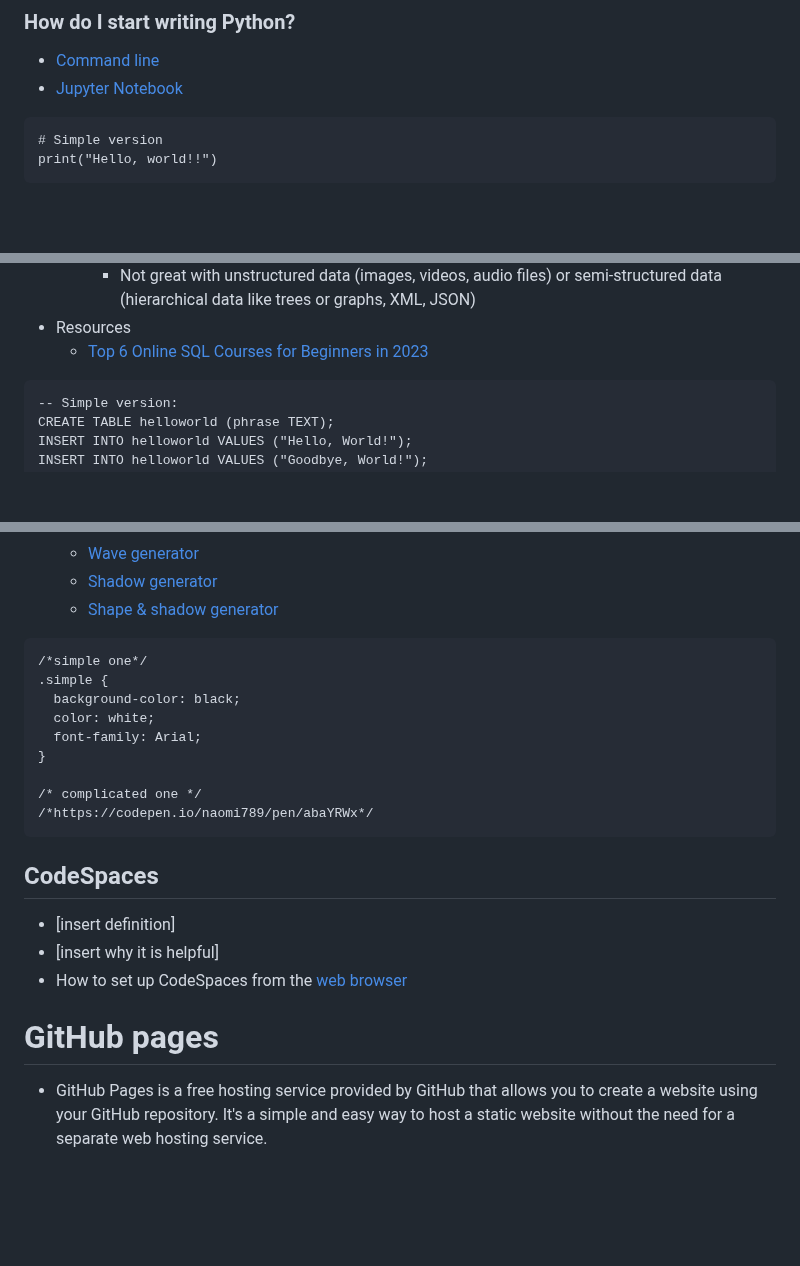
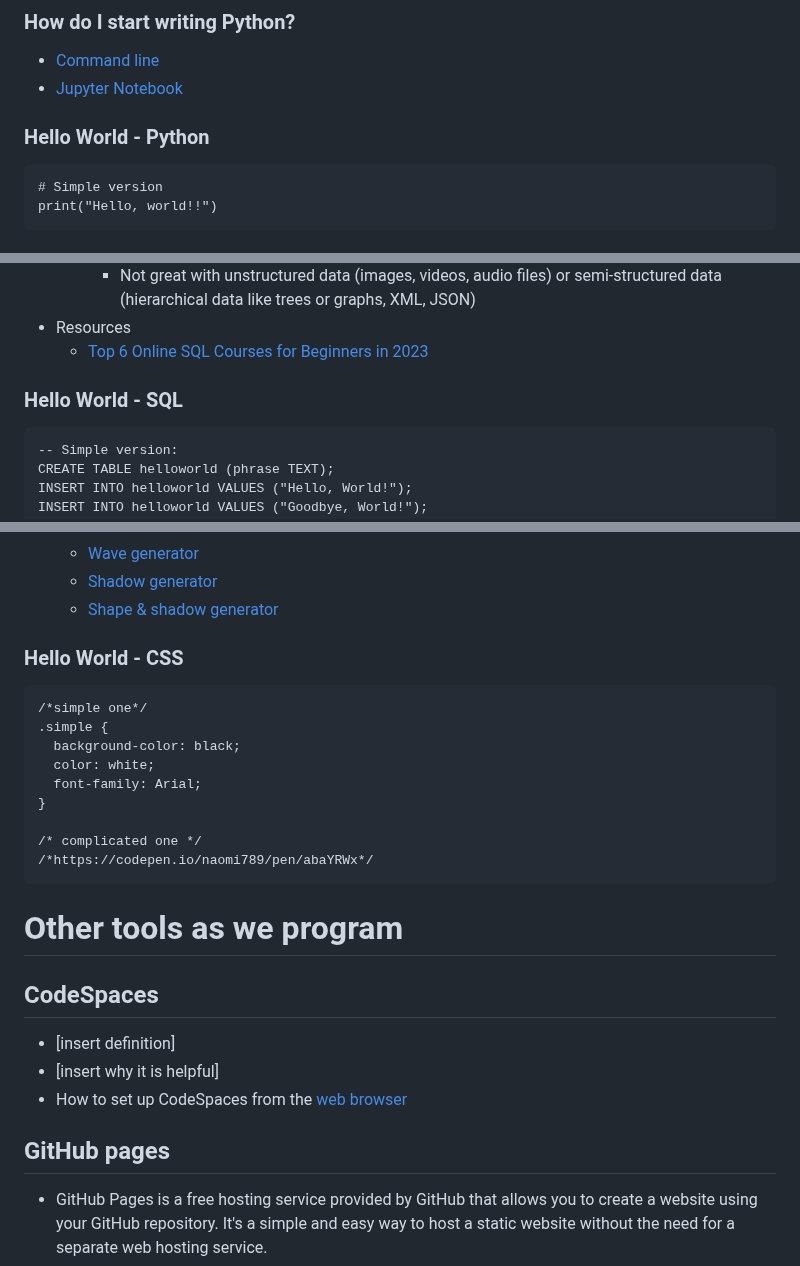
Before and after one commit to naomi789/learn-to-code, a Markdown page: full-notes.md, 3 parts joined by grey strips. GitHub-like rendering; blank space fills up the shorter version.

````diff
--- a/full-notes.md
+++ b/full-notes.md
@@ -122,6 +122,7 @@ Consider whether you have a preference around:
  - [Command line](https://www.cs.utexas.edu/~mitra/csSummer2019/cs313/start.html)
  - [Jupyter Notebook](https://jupyter.org/try-jupyter/retro/notebooks/?path=notebooks/Intro.ipynb)
 
+### Hello World - Python
  ```
 # Simple version
 print("Hello, world!!")
@@ -143,6 +144,7 @@ print("Hello, world!!")
  - Resources
    - [Top 6 Online SQL Courses for Beginners in 2023](https://learnsql.com/blog/best-online-sql-courses-2023/)
 
+### Hello World - SQL
  ```
 -- Simple version:
 CREATE TABLE helloworld (phrase TEXT);
@@ -218,6 +221,8 @@ SELECT * FROM helloworld WHERE phrase = "Hello, World!";
    - [Wave generator](https://getwaves.io/)
    - [Shadow generator](https://shadows.brumm.af/)
    - [Shape & shadow generator](https://neumorphism.io/#e0e0e0)
+
+### Hello World - CSS
 ```
 /*simple one*/
 .simple {
@@ -230,12 +235,13 @@ SELECT * FROM helloworld WHERE phrase = "Hello, World!";
 /*https://codepen.io/naomi789/pen/abaYRWx*/
 ```
 
+# Other tools as we program
 ## CodeSpaces
  - [insert definition]
  - [insert why it is helpful]
  - How to set up CodeSpaces from the [web browser](https://docs.github.com/en/codespaces/developing-in-codespaces/creating-a-codespace-for-a-repository)
 
-# GitHub pages
+## GitHub pages
  - GitHub Pages is a free hosting service provided by GitHub that allows you to create a website using your GitHub repository. It's a simple and easy way to host a static website without the need for a separate web hosting service.
  - Pros:
    - Easy setup
````
Also changed, not shown: other parts of full-notes.md (+4 -3 lines).
